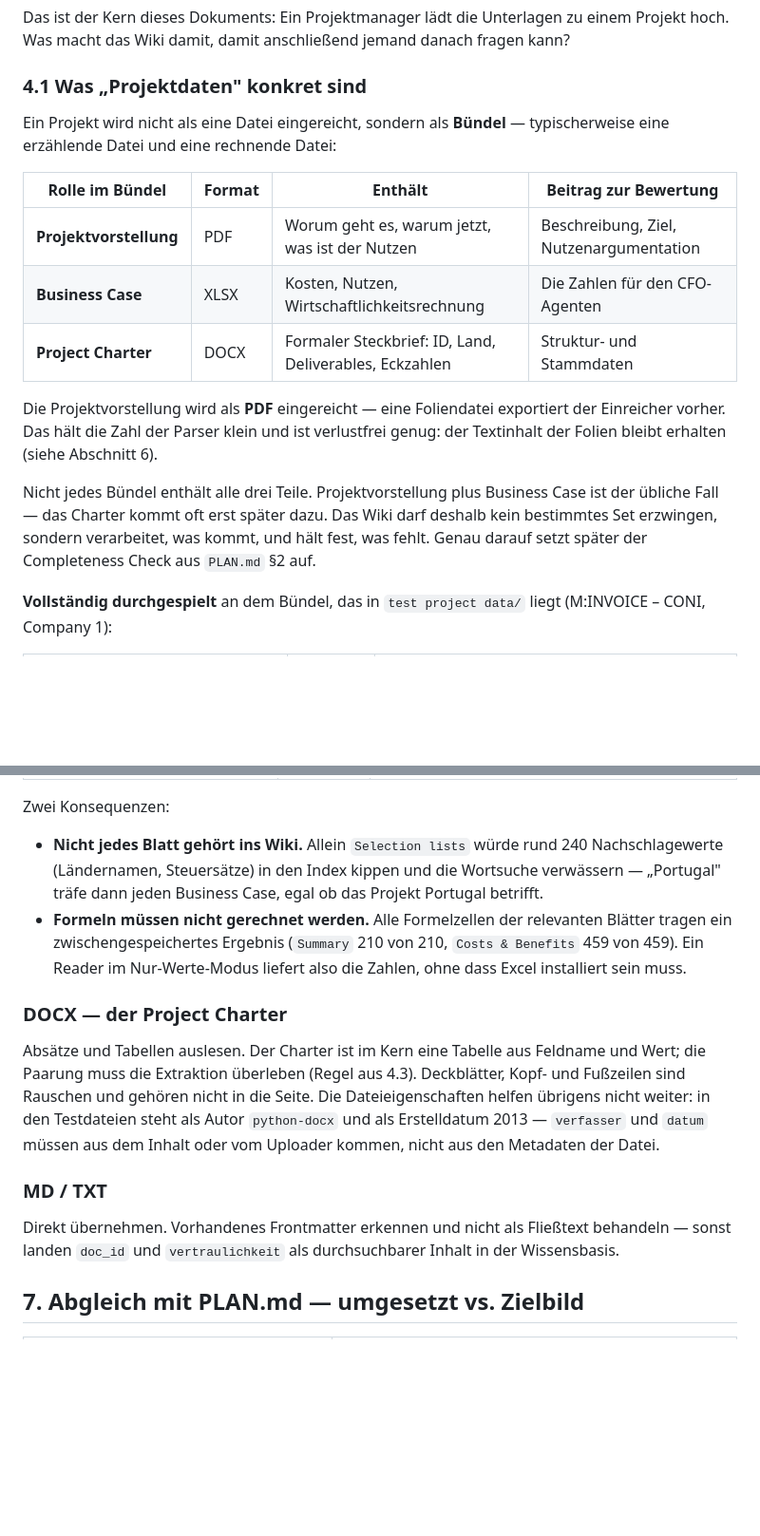
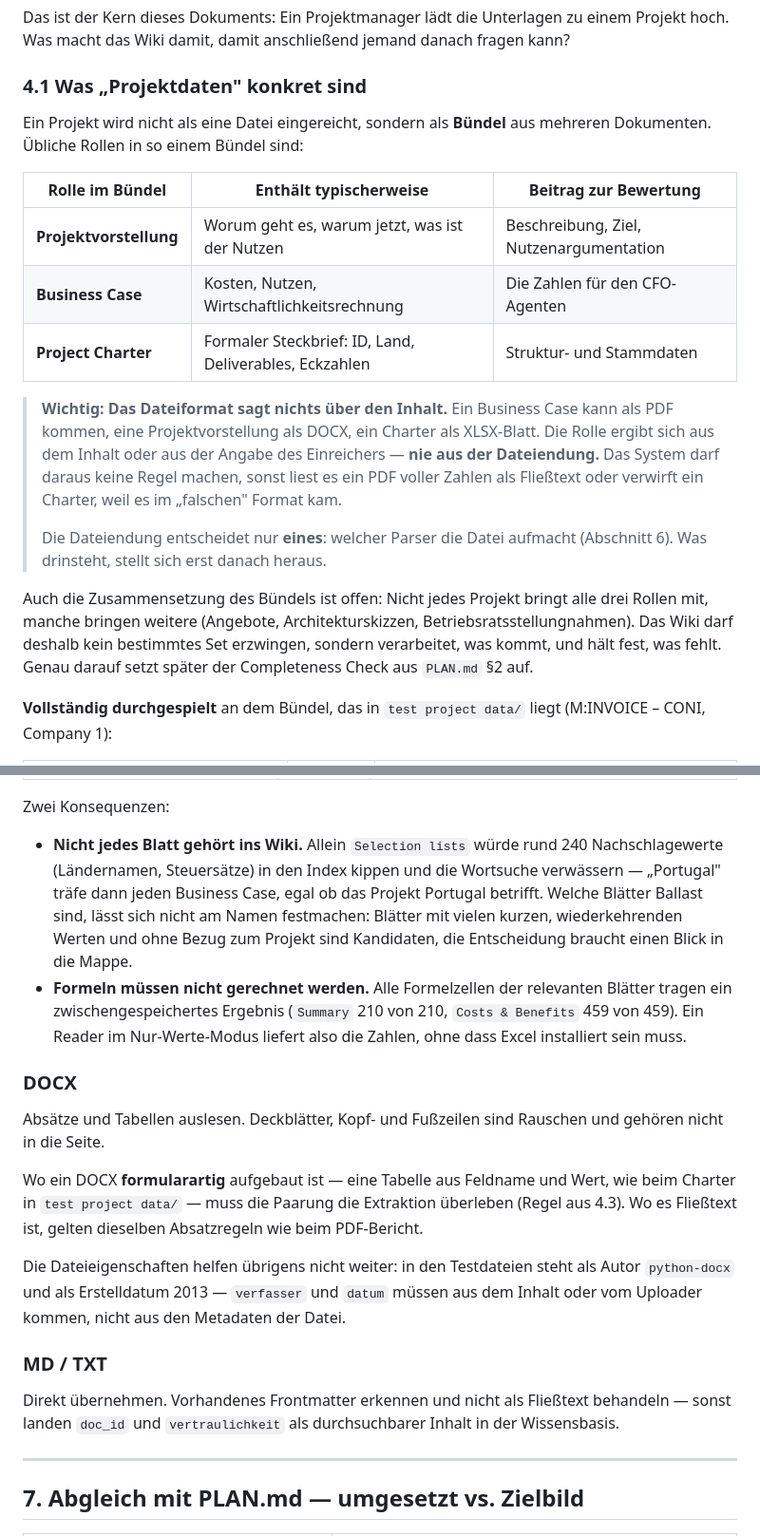
Before and after one commit to florianze6666/MediaparkBrain, a Markdown page: docs/FUNKTIONSWEISE.md, 2 parts joined by grey strips. Shown at 95% size. GitHub-like rendering; blank space fills up the shorter version.

```diff
--- a/docs/FUNKTIONSWEISE.md
+++ b/docs/FUNKTIONSWEISE.md
@@ -70,23 +70,28 @@ hoch. Was macht das Wiki damit, damit anschließend jemand danach fragen kann?
 
 ### 4.1 Was „Projektdaten" konkret sind
 
-Ein Projekt wird nicht als eine Datei eingereicht, sondern als **Bündel** — typischerweise
-eine erzählende Datei und eine rechnende Datei:
+Ein Projekt wird nicht als eine Datei eingereicht, sondern als **Bündel** aus mehreren
+Dokumenten. Übliche Rollen in so einem Bündel sind:
 
-| Rolle im Bündel | Format | Enthält | Beitrag zur Bewertung |
-|---|---|---|---|
-| **Projektvorstellung** | PDF | Worum geht es, warum jetzt, was ist der Nutzen | Beschreibung, Ziel, Nutzenargumentation |
-| **Business Case** | XLSX | Kosten, Nutzen, Wirtschaftlichkeitsrechnung | Die Zahlen für den CFO-Agenten |
-| **Project Charter** | DOCX | Formaler Steckbrief: ID, Land, Deliverables, Eckzahlen | Struktur- und Stammdaten |
+| Rolle im Bündel | Enthält typischerweise | Beitrag zur Bewertung |
+|---|---|---|
+| **Projektvorstellung** | Worum geht es, warum jetzt, was ist der Nutzen | Beschreibung, Ziel, Nutzenargumentation |
+| **Business Case** | Kosten, Nutzen, Wirtschaftlichkeitsrechnung | Die Zahlen für den CFO-Agenten |
+| **Project Charter** | Formaler Steckbrief: ID, Land, Deliverables, Eckzahlen | Struktur- und Stammdaten |
 
-Die Projektvorstellung wird als **PDF** eingereicht — eine Foliendatei exportiert der
-Einreicher vorher. Das hält die Zahl der Parser klein und ist verlustfrei genug: der
-Textinhalt der Folien bleibt erhalten (siehe Abschnitt 6).
+> **Wichtig: Das Dateiformat sagt nichts über den Inhalt.** Ein Business Case kann als PDF
+> kommen, eine Projektvorstellung als DOCX, ein Charter als XLSX-Blatt. Die Rolle ergibt sich
+> aus dem Inhalt oder aus der Angabe des Einreichers — **nie aus der Dateiendung.** Das System
+> darf daraus keine Regel machen, sonst liest es ein PDF voller Zahlen als Fließtext oder
+> verwirft ein Charter, weil es im „falschen" Format kam.
+>
+> Die Dateiendung entscheidet nur **eines**: welcher Parser die Datei aufmacht (Abschnitt 6).
+> Was drinsteht, stellt sich erst danach heraus.
 
-Nicht jedes Bündel enthält alle drei Teile. Projektvorstellung plus Business Case ist der
-übliche Fall — das Charter kommt oft erst später dazu. Das Wiki darf deshalb kein bestimmtes
-Set erzwingen, sondern verarbeitet, was kommt, und hält fest, was fehlt. Genau darauf setzt
-später der Completeness Check aus `PLAN.md` §2 auf.
+Auch die Zusammensetzung des Bündels ist offen: Nicht jedes Projekt bringt alle drei Rollen
+mit, manche bringen weitere (Angebote, Architekturskizzen, Betriebsratsstellungnahmen). Das
+Wiki darf deshalb kein bestimmtes Set erzwingen, sondern verarbeitet, was kommt, und hält fest,
+was fehlt. Genau darauf setzt später der Completeness Check aus `PLAN.md` §2 auf.
 
 **Vollständig durchgespielt** an dem Bündel, das in `test project data/` liegt (M:INVOICE –
 CONI, Company 1):
@@ -349,23 +452,33 @@ Zwei Konsequenzen:
 
 - **Nicht jedes Blatt gehört ins Wiki.** Allein `Selection lists` würde rund 240
   Nachschlagewerte (Ländernamen, Steuersätze) in den Index kippen und die Wortsuche verwässern
-  — „Portugal" träfe dann jeden Business Case, egal ob das Projekt Portugal betrifft.
+  — „Portugal" träfe dann jeden Business Case, egal ob das Projekt Portugal betrifft. Welche
+  Blätter Ballast sind, lässt sich nicht am Namen festmachen: Blätter mit vielen kurzen,
+  wiederkehrenden Werten und ohne Bezug zum Projekt sind Kandidaten, die Entscheidung braucht
+  einen Blick in die Mappe.
 - **Formeln müssen nicht gerechnet werden.** Alle Formelzellen der relevanten Blätter tragen
   ein zwischengespeichertes Ergebnis (`Summary` 210 von 210, `Costs & Benefits` 459 von 459).
   Ein Reader im Nur-Werte-Modus liefert also die Zahlen, ohne dass Excel installiert sein muss.
 
-### DOCX — der Project Charter
+### DOCX
 
-Absätze und Tabellen auslesen. Der Charter ist im Kern eine Tabelle aus Feldname und Wert; die
-Paarung muss die Extraktion überleben (Regel aus 4.3). Deckblätter, Kopf- und Fußzeilen sind
-Rauschen und gehören nicht in die Seite. Die Dateieigenschaften helfen übrigens nicht weiter:
-in den Testdateien steht als Autor `python-docx` und als Erstelldatum 2013 — `verfasser` und
-`datum` müssen aus dem Inhalt oder vom Uploader kommen, nicht aus den Metadaten der Datei.
+Absätze und Tabellen auslesen. Deckblätter, Kopf- und Fußzeilen sind Rauschen und gehören
+nicht in die Seite.
+
+Wo ein DOCX **formularartig** aufgebaut ist — eine Tabelle aus Feldname und Wert, wie beim
+Charter in `test project data/` — muss die Paarung die Extraktion überleben (Regel aus 4.3).
+Wo es Fließtext ist, gelten dieselben Absatzregeln wie beim PDF-Bericht.
+
+Die Dateieigenschaften helfen übrigens nicht weiter: in den Testdateien steht als Autor
+`python-docx` und als Erstelldatum 2013 — `verfasser` und `datum` müssen aus dem Inhalt oder
+vom Uploader kommen, nicht aus den Metadaten der Datei.
 
 ### MD / TXT
 
 Direkt übernehmen. Vorhandenes Frontmatter erkennen und nicht als Fließtext behandeln — sonst
 landen `doc_id` und `vertraulichkeit` als durchsuchbarer Inhalt in der Wissensbasis.
+
+---
 
 ## 7. Abgleich mit PLAN.md — umgesetzt vs. Zielbild
 
```
Also changed, not shown: other parts of docs/FUNKTIONSWEISE.md (+111 -13 lines).
